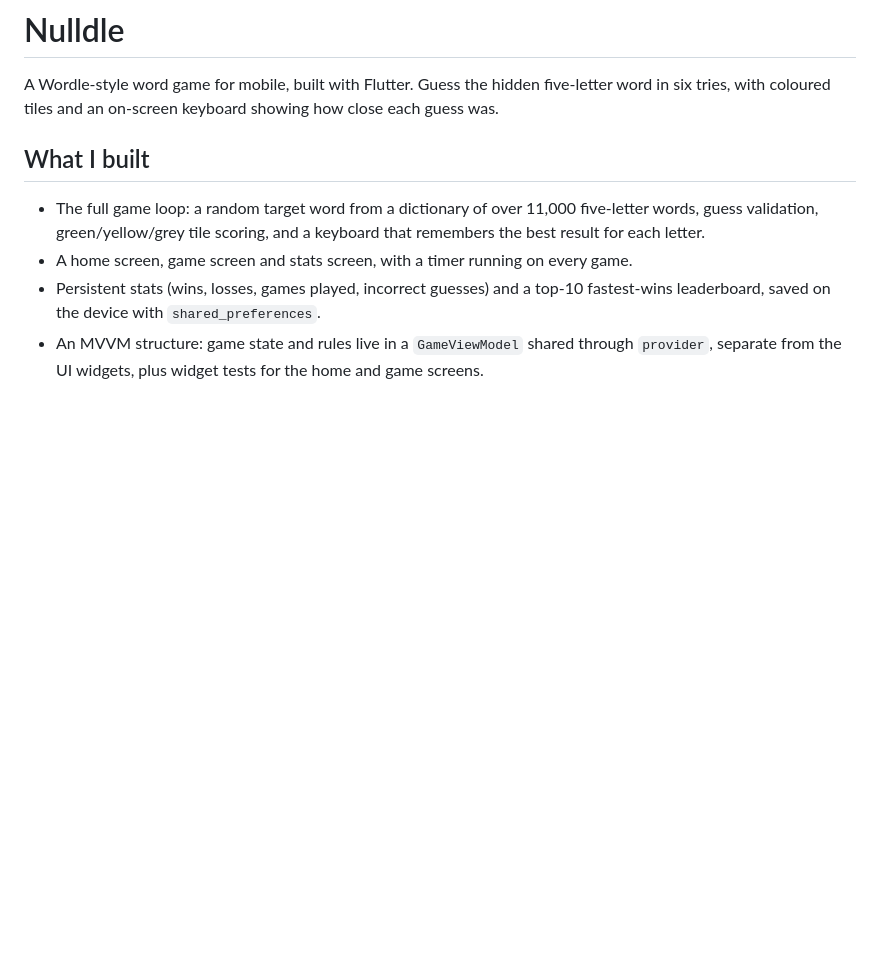
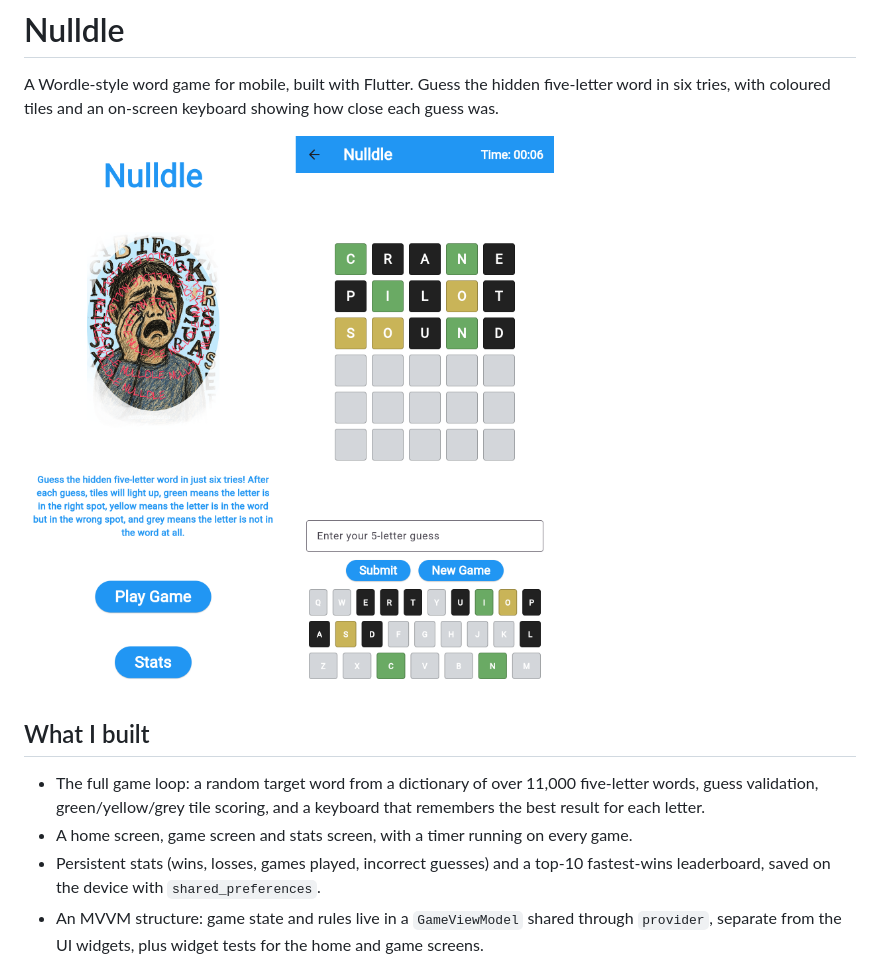
Before and after one commit to AaronKal-ECU/nulldle-flutter, a Markdown page: README.md, the part around the change. Rendered like a GitHub page; pictures changed too: docs/screenshot.png (added); blank space fills up the shorter version.

Commit message:
Add home and game screenshots to README

```diff
--- a/README.md
+++ b/README.md
@@ -1,6 +1,8 @@
 # Nulldle
 
 A Wordle-style word game for mobile, built with Flutter. Guess the hidden five-letter word in six tries, with coloured tiles and an on-screen keyboard showing how close each guess was.
+
+<img src="docs/screenshot.png" alt="Nulldle home screen, and a game in progress with three scored guesses" width="600">
 
 ## What I built
 - The full game loop: a random target word from a dictionary of over 11,000 five-letter words, guess validation, green/yellow/grey tile scoring, and a keyboard that remembers the best result for each letter.
```
